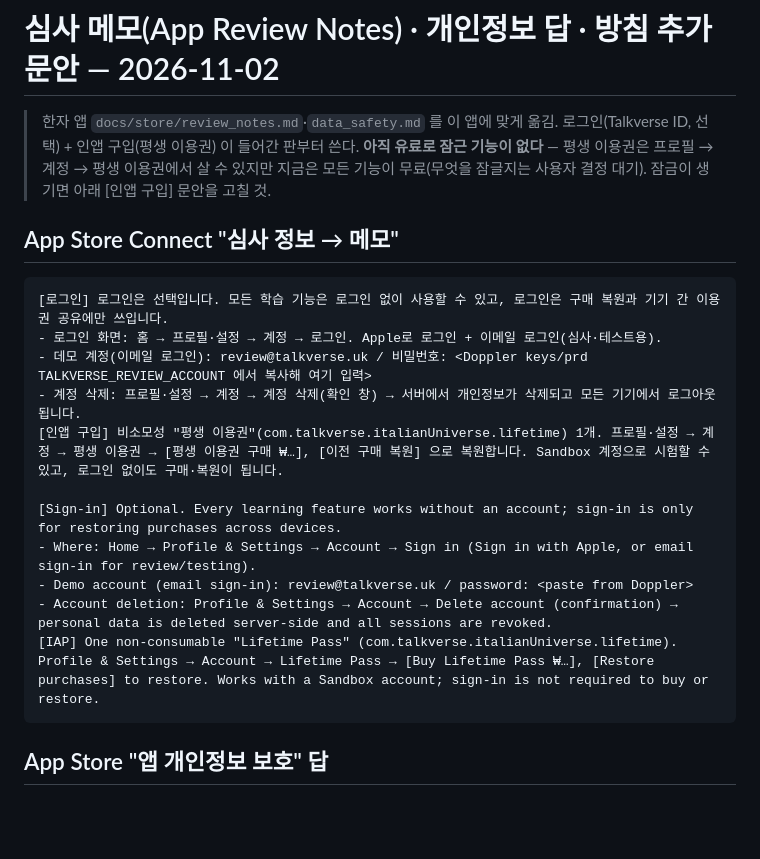
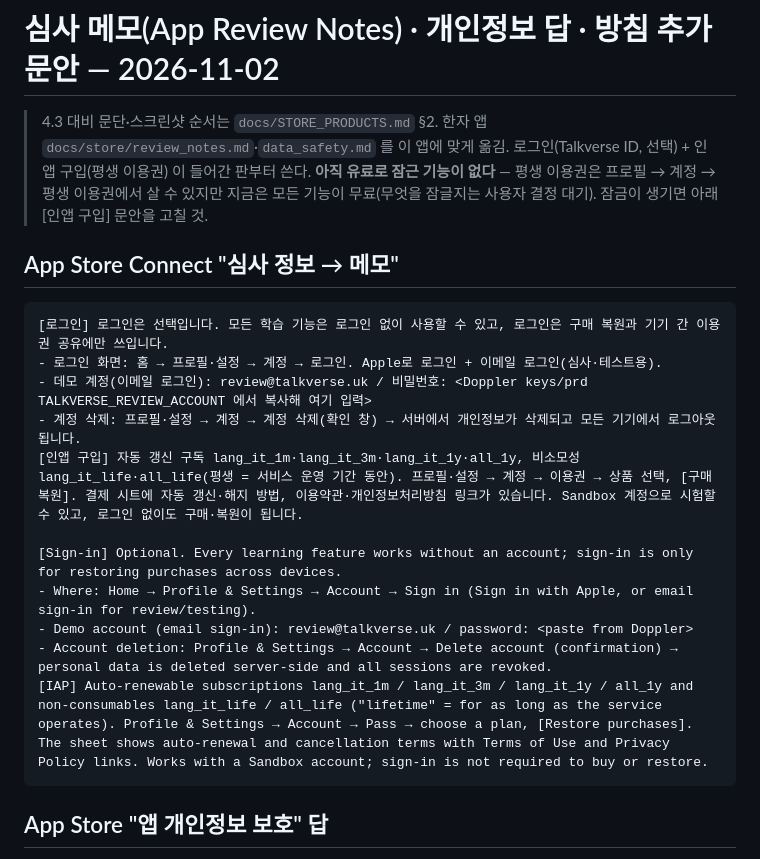
Before and after one commit to talkverselab/talkverse-it, a Markdown page: docs/store/review_notes.md, the part around the change. Drawn GitHub-style; blank space fills up the shorter version.

````diff
--- a/docs/store/review_notes.md
+++ b/docs/store/review_notes.md
@@ -1,6 +1,6 @@
 # 심사 메모(App Review Notes) · 개인정보 답 · 방침 추가 문안 — 2026-11-02
 
-> 한자 앱 `docs/store/review_notes.md`·`data_safety.md` 를 이 앱에 맞게 옮김. 로그인(Talkverse ID, 선택) + 인앱 구입(평생 이용권) 이 들어간 판부터 쓴다.
+> 4.3 대비 문단·스크린샷 순서는 `docs/STORE_PRODUCTS.md` §2. 한자 앱 `docs/store/review_notes.md`·`data_safety.md` 를 이 앱에 맞게 옮김. 로그인(Talkverse ID, 선택) + 인앱 구입(평생 이용권) 이 들어간 판부터 쓴다.
 > **아직 유료로 잠근 기능이 없다** — 평생 이용권은 프로필 → 계정 → 평생 이용권에서 살 수 있지만 지금은 모든 기능이 무료(무엇을 잠글지는 사용자 결정 대기). 잠금이 생기면 아래 [인앱 구입] 문안을 고칠 것.
 
 ## App Store Connect "심사 정보 → 메모"
@@ -10,13 +10,13 @@
 - 로그인 화면: 홈 → 프로필·설정 → 계정 → 로그인. Apple로 로그인 + 이메일 로그인(심사·테스트용).
 - 데모 계정(이메일 로그인): review@talkverse.uk / 비밀번호: <Doppler keys/prd TALKVERSE_REVIEW_ACCOUNT 에서 복사해 여기 입력>
 - 계정 삭제: 프로필·설정 → 계정 → 계정 삭제(확인 창) → 서버에서 개인정보가 삭제되고 모든 기기에서 로그아웃됩니다.
-[인앱 구입] 비소모성 "평생 이용권"(com.talkverse.italianUniverse.lifetime) 1개. 프로필·설정 → 계정 → 평생 이용권 → [평생 이용권 구매 ₩…], [이전 구매 복원] 으로 복원합니다. Sandbox 계정으로 시험할 수 있고, 로그인 없이도 구매·복원이 됩니다.
+[인앱 구입] 자동 갱신 구독 lang_it_1m·lang_it_3m·lang_it_1y·all_1y, 비소모성 lang_it_life·all_life(평생 = 서비스 운영 기간 동안). 프로필·설정 → 계정 → 이용권 → 상품 선택, [구매 복원]. 결제 시트에 자동 갱신·해지 방법, 이용약관·개인정보처리방침 링크가 있습니다. Sandbox 계정으로 시험할 수 있고, 로그인 없이도 구매·복원이 됩니다.
 
 [Sign-in] Optional. Every learning feature works without an account; sign-in is only for restoring purchases across devices.
 - Where: Home → Profile & Settings → Account → Sign in (Sign in with Apple, or email sign-in for review/testing).
 - Demo account (email sign-in): review@talkverse.uk / password: <paste from Doppler>
 - Account deletion: Profile & Settings → Account → Delete account (confirmation) → personal data is deleted server-side and all sessions are revoked.
-[IAP] One non-consumable "Lifetime Pass" (com.talkverse.italianUniverse.lifetime). Profile & Settings → Account → Lifetime Pass → [Buy Lifetime Pass ₩…], [Restore purchases] to restore. Works with a Sandbox account; sign-in is not required to buy or restore.
+[IAP] Auto-renewable subscriptions lang_it_1m / lang_it_3m / lang_it_1y / all_1y and non-consumables lang_it_life / all_life ("lifetime" = for as long as the service operates). Profile & Settings → Account → Pass → choose a plan, [Restore purchases]. The sheet shows auto-renewal and cancellation terms with Terms of Use and Privacy Policy links. Works with a Sandbox account; sign-in is not required to buy or restore.
 ```
 
 ## App Store "앱 개인정보 보호" 답
````
Also changed, not shown: docs/STORE_PRODUCTS.md (added, +51 -0 lines).
